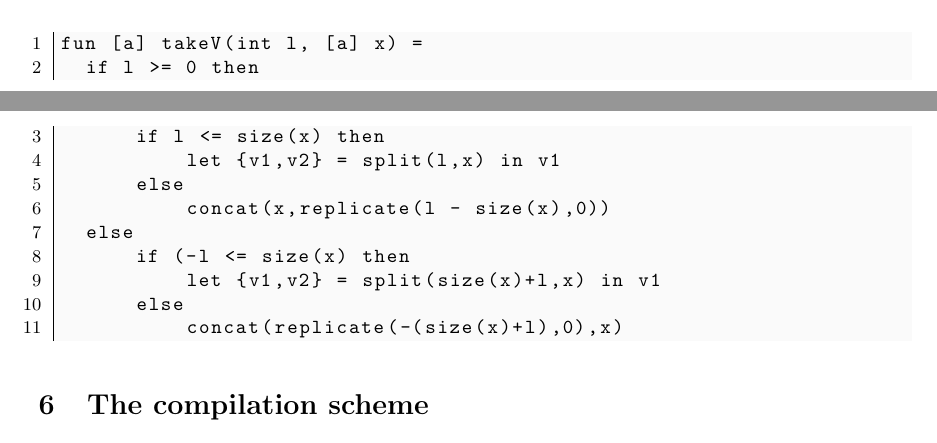
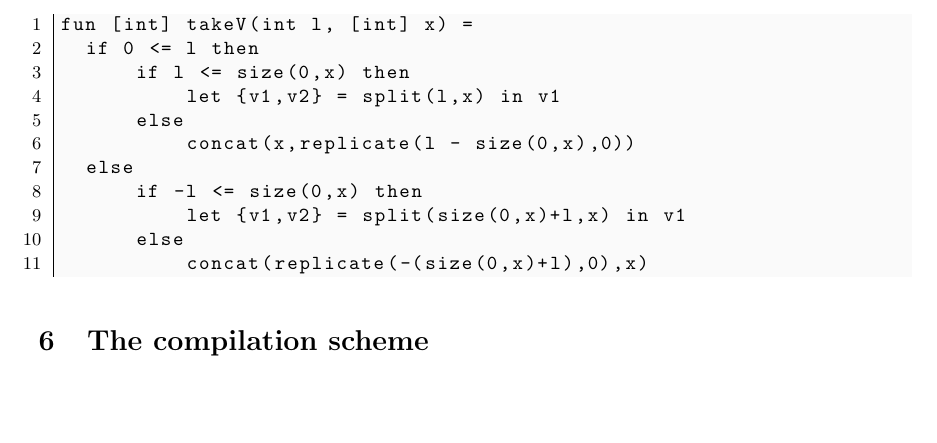
Before and after one commit to henrikurms/tail2futhark, a LaTeX document (doc/Bachelorproject.tex): two parts of pages 2 and 3 of 4 before the commit and part of page 3 of 4 after it, the two joined at a grey line, cut so that both start at the same text, the shorter picture padded with empty space. Compiled offline with pdfLaTeX.

Commit message:
added take

```diff
--- a/doc/Bachelorproject.tex
+++ b/doc/Bachelorproject.tex
@@ -81,17 +81,17 @@ One of the main differences between TAIL and Futhark is the implementation of th
 \begin{lstlisting}
-fun [a] takeV(int l, [a] x) =
-  if l >= 0 then
-      if l <= size(x) then
+fun [int] takeV(int l, [int] x) =
+  if 0 <= l then
+      if l <= size(0,x) then
           let {v1,v2} = split(l,x) in v1
       else
-          concat(x,replicate(l - size(x),0))
+          concat(x,replicate(l - size(0,x),0))
   else
-      if (-l <= size(x) then
-          let {v1,v2} = split(size(x)+l,x) in v1
+      if -l <= size(0,x) then
+          let {v1,v2} = split(size(0,x)+l,x) in v1
       else
-          concat(replicate(-(size(x)+l),0),x)
+          concat(replicate(-(size(0,x)+l),0),x)
 \end{lstlisting}
-
+\end{figure}
 \section{The compilation scheme}
 An overview of the combilation scheme can be found in figure ???????.
 
```
Also changed, not shown: doc/Bachelorproject.tex (2 more changed lines), 4 other files.
